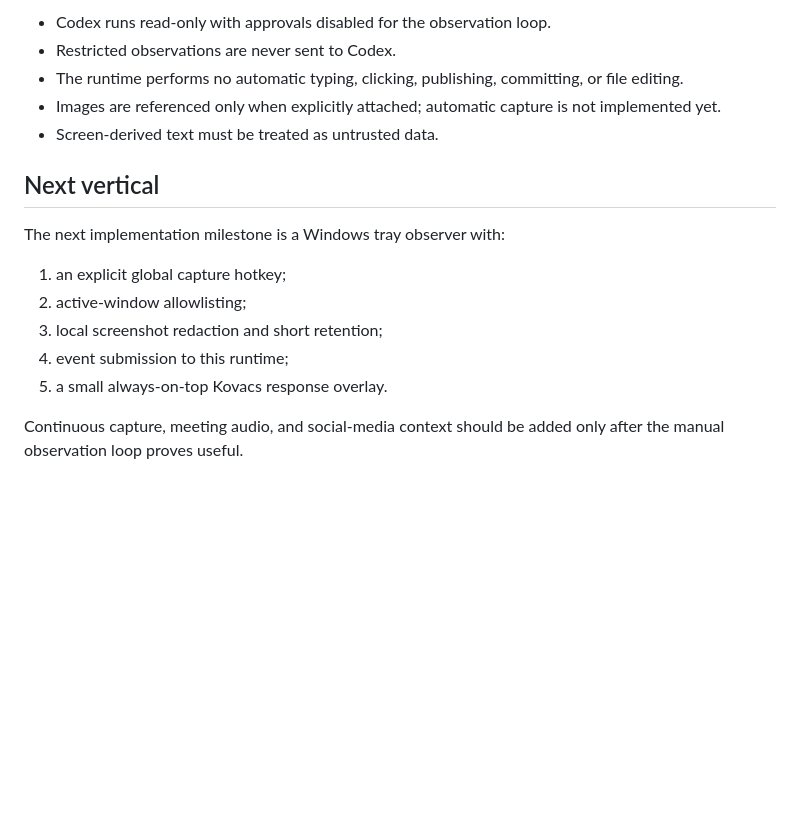
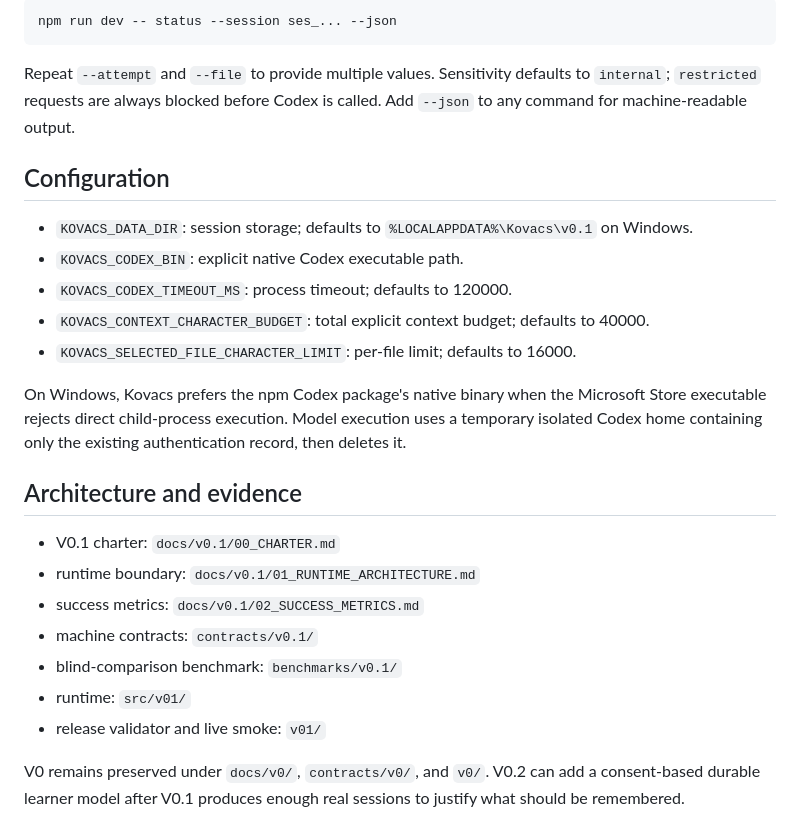
Before and after one commit to DerMayer1/Kovacs, a Markdown page: README.md, the part around one of its changes. GitHub-like rendering; blank space fills up the shorter version.

````diff
--- a/README.md
+++ b/README.md
@@ -85,18 +79,28 @@ npm run dev -- observe commit "Implemented the first memory schema" --no-coach
 
-- Codex runs read-only with approvals disabled for the observation loop.
-- Restricted observations are never sent to Codex.
-- The runtime performs no automatic typing, clicking, publishing, committing, or file editing.
-- Images are referenced only when explicitly attached; automatic capture is not implemented yet.
-- Screen-derived text must be treated as untrusted data.
+```text
+npm run dev -- status --session ses_... --json
+```
 
-## Next vertical
+Repeat `--attempt` and `--file` to provide multiple values. Sensitivity defaults to `internal`; `restricted` requests are always blocked before Codex is called. Add `--json` to any command for machine-readable output.
 
-The next implementation milestone is a Windows tray observer with:
+## Configuration
 
-1. an explicit global capture hotkey;
-2. active-window allowlisting;
-3. local screenshot redaction and short retention;
-4. event submission to this runtime;
-5. a small always-on-top Kovacs response overlay.
+- `KOVACS_DATA_DIR`: session storage; defaults to `%LOCALAPPDATA%\Kovacs\v0.1` on Windows.
+- `KOVACS_CODEX_BIN`: explicit native Codex executable path.
+- `KOVACS_CODEX_TIMEOUT_MS`: process timeout; defaults to 120000.
+- `KOVACS_CONTEXT_CHARACTER_BUDGET`: total explicit context budget; defaults to 40000.
+- `KOVACS_SELECTED_FILE_CHARACTER_LIMIT`: per-file limit; defaults to 16000.
 
-Continuous capture, meeting audio, and social-media context should be added only after the manual observation loop proves useful.
+On Windows, Kovacs prefers the npm Codex package's native binary when the Microsoft Store executable rejects direct child-process execution. Model execution uses a temporary isolated Codex home containing only the existing authentication record, then deletes it.
+
+## Architecture and evidence
+
+- V0.1 charter: `docs/v0.1/00_CHARTER.md`
+- runtime boundary: `docs/v0.1/01_RUNTIME_ARCHITECTURE.md`
+- success metrics: `docs/v0.1/02_SUCCESS_METRICS.md`
+- machine contracts: `contracts/v0.1/`
+- blind-comparison benchmark: `benchmarks/v0.1/`
+- runtime: `src/v01/`
+- release validator and live smoke: `v01/`
+
+V0 remains preserved under `docs/v0/`, `contracts/v0/`, and `v0/`. V0.2 can add a consent-based durable learner model after V0.1 produces enough real sessions to justify what should be remembered.
````
Also changed, not shown: other parts of README.md (+39 -45 lines).
